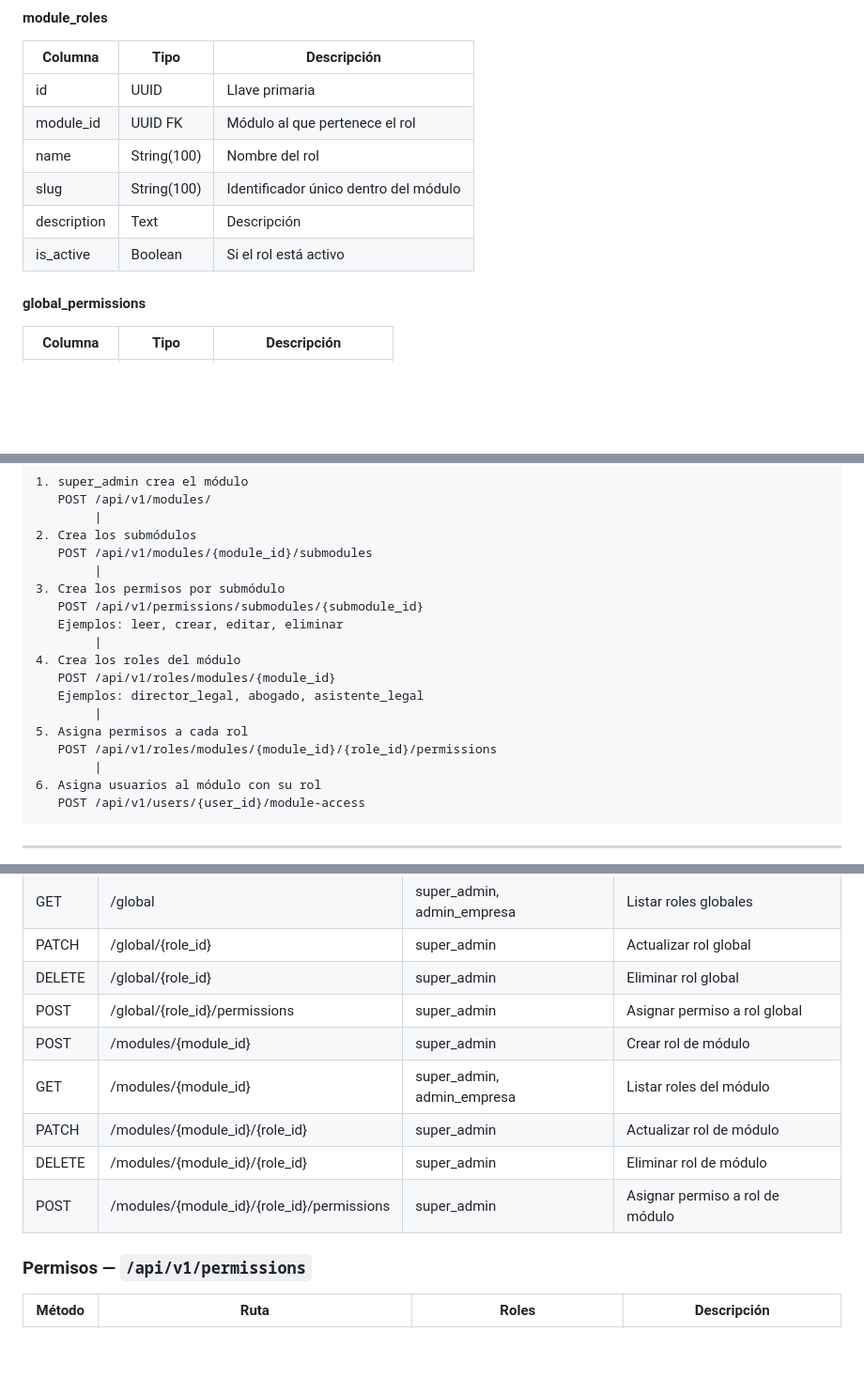
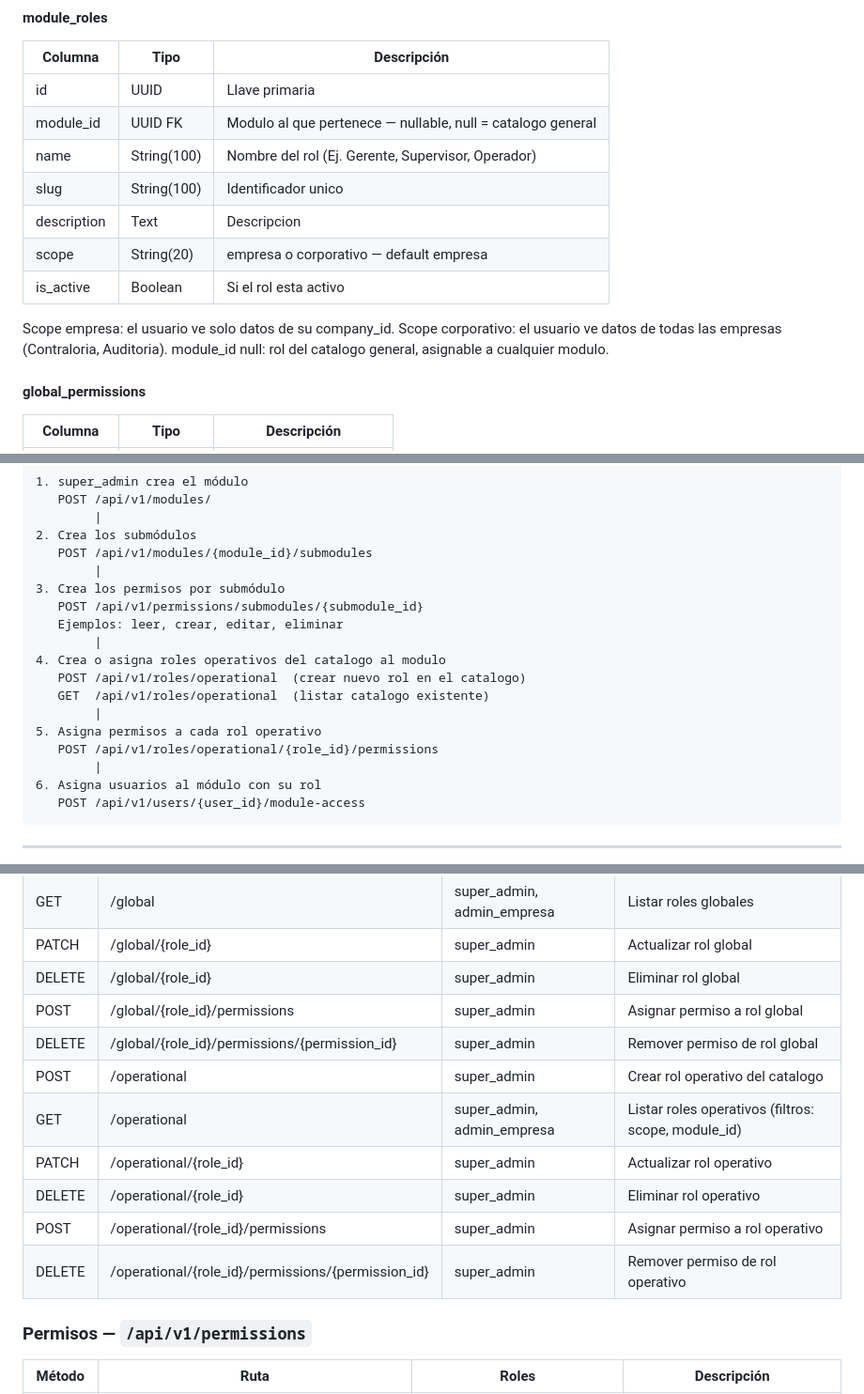
Before and after one commit to Abyblackmouth/intranet-avalanz, a Markdown page: docs/architecture/admin-service.md, 3 parts joined by grey strips. Shown at 94% size. GitHub-like rendering; blank space fills up the shorter version.

Commit message:
docs: update politica-roles-permisos and admin-service with roles redesign and permissions

```diff
--- a/docs/architecture/admin-service.md
+++ b/docs/architecture/admin-service.md
@@ -170,11 +174,16 @@ Group (Grupo Avalanz / Zignia)
 | Columna | Tipo | Descripción |
 |---|---|---|
 | id | UUID | Llave primaria |
-| module_id | UUID FK | Módulo al que pertenece el rol |
-| name | String(100) | Nombre del rol |
-| slug | String(100) | Identificador único dentro del módulo |
-| description | Text | Descripción |
-| is_active | Boolean | Si el rol está activo |
+| module_id | UUID FK | Modulo al que pertenece — nullable, null = catalogo general |
+| name | String(100) | Nombre del rol (Ej. Gerente, Supervisor, Operador) |
+| slug | String(100) | Identificador unico |
+| description | Text | Descripcion |
+| scope | String(20) | empresa o corporativo — default empresa |
+| is_active | Boolean | Si el rol esta activo |
+
+Scope empresa: el usuario ve solo datos de su company_id.
+Scope corporativo: el usuario ve datos de todas las empresas (Contraloria, Auditoria).
+module_id null: rol del catalogo general, asignable a cualquier modulo.
 
 #### global_permissions
 | Columna | Tipo | Descripción |
@@ -276,12 +285,12 @@ El `_serialize_user` en `user_service.py` combina datos de tres fuentes:
    POST /api/v1/permissions/submodules/{submodule_id}
    Ejemplos: leer, crear, editar, eliminar
         |
-4. Crea los roles del módulo
-   POST /api/v1/roles/modules/{module_id}
-   Ejemplos: director_legal, abogado, asistente_legal
+4. Crea o asigna roles operativos del catalogo al modulo
+   POST /api/v1/roles/operational  (crear nuevo rol en el catalogo)
+   GET  /api/v1/roles/operational  (listar catalogo existente)
         |
-5. Asigna permisos a cada rol
-   POST /api/v1/roles/modules/{module_id}/{role_id}/permissions
+5. Asigna permisos a cada rol operativo
+   POST /api/v1/roles/operational/{role_id}/permissions
         |
 6. Asigna usuarios al módulo con su rol
    POST /api/v1/users/{user_id}/module-access
@@ -429,11 +440,13 @@ class UpdateUserRequest(BaseModel):
 | PATCH | /global/{role_id} | super_admin | Actualizar rol global |
 | DELETE | /global/{role_id} | super_admin | Eliminar rol global |
 | POST | /global/{role_id}/permissions | super_admin | Asignar permiso a rol global |
-| POST | /modules/{module_id} | super_admin | Crear rol de módulo |
-| GET | /modules/{module_id} | super_admin, admin_empresa | Listar roles del módulo |
-| PATCH | /modules/{module_id}/{role_id} | super_admin | Actualizar rol de módulo |
-| DELETE | /modules/{module_id}/{role_id} | super_admin | Eliminar rol de módulo |
-| POST | /modules/{module_id}/{role_id}/permissions | super_admin | Asignar permiso a rol de módulo |
+| DELETE | /global/{role_id}/permissions/{permission_id} | super_admin | Remover permiso de rol global |
+| POST | /operational | super_admin | Crear rol operativo del catalogo |
+| GET | /operational | super_admin, admin_empresa | Listar roles operativos (filtros: scope, module_id) |
+| PATCH | /operational/{role_id} | super_admin | Actualizar rol operativo |
+| DELETE | /operational/{role_id} | super_admin | Eliminar rol operativo |
+| POST | /operational/{role_id}/permissions | super_admin | Asignar permiso a rol operativo |
+| DELETE | /operational/{role_id}/permissions/{permission_id} | super_admin | Remover permiso de rol operativo |
 
 ### Permisos — `/api/v1/permissions`
 
```
Also changed, not shown: other parts of docs/architecture/admin-service.md (+15 -8 lines), docs/architecture/politica-roles-permisos.md (+112 -108 lines).
